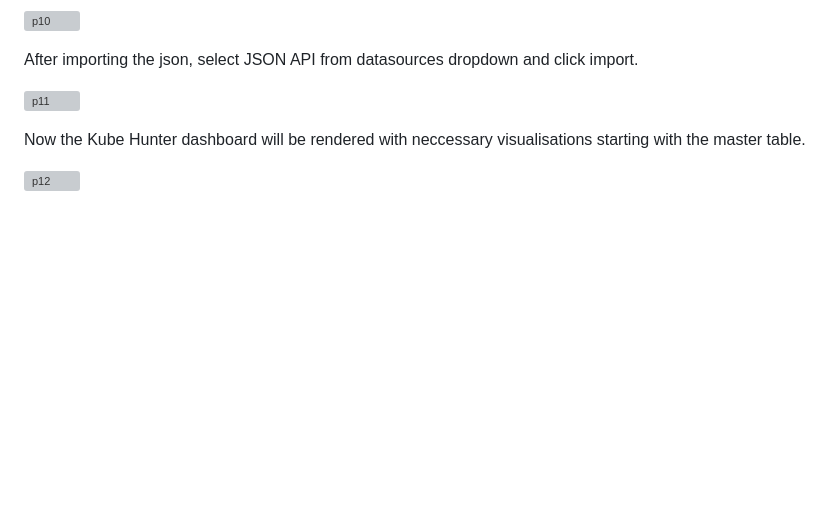
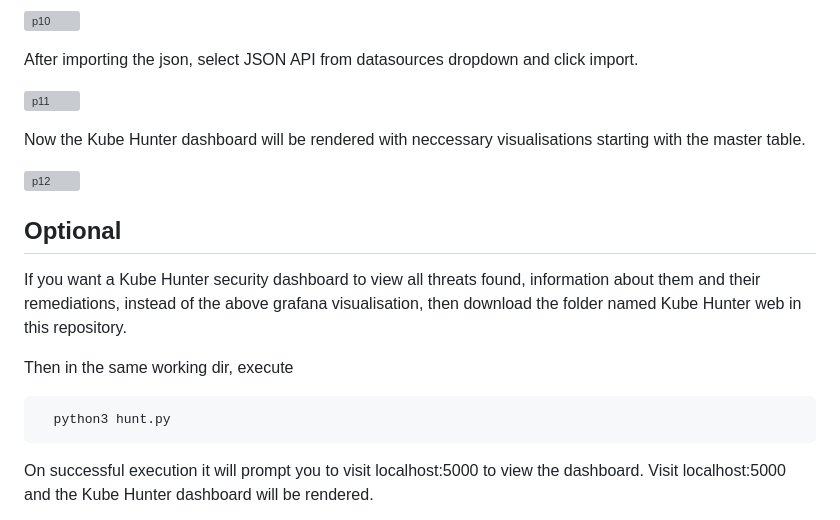
Before and after one commit to Nishanth-developer/HPE-CTY-HPC-Kube-Hunter-Enhancer, a Markdown page: README.md, the part around one of its changes. Drawn GitHub-style; blank space fills up the shorter version; grey boxes are pictures that could not be loaded.

````diff
--- a/README.md
+++ b/README.md
@@ -134,3 +134,17 @@ After importing the json, select JSON API from datasources dropdown and click im
 Now the Kube Hunter dashboard will be rendered with neccessary visualisations starting with the master table.
 
 ![p12](https://github.com/Nishanth-developer/HPE-CTY-HPC-Kube-Hunter-Enhancer/assets/72375481/01813bdd-c5b1-4b4a-8246-ba176c120965)
+
+
+## Optional
+
+If you want a Kube Hunter security dashboard to view all threats found, information about them and their remediations, instead of the above grafana visualisation, then download the folder named Kube Hunter web in this repository.
+
+Then in the same working dir, execute
+
+```bash
+  python3 hunt.py
+```
+
+On successful execution it will prompt you to visit localhost:5000 to view the dashboard. Visit localhost:5000 and the Kube Hunter dashboard will be rendered.
+
````
Also changed, not shown: other parts of README.md (+9 -0 lines).
